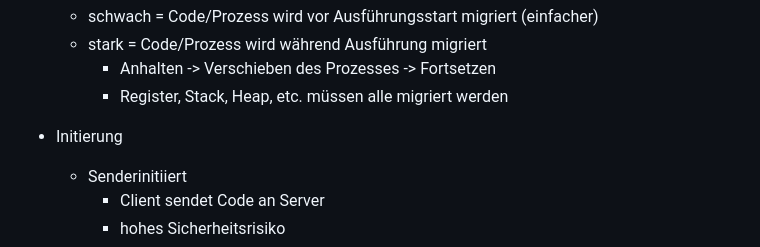
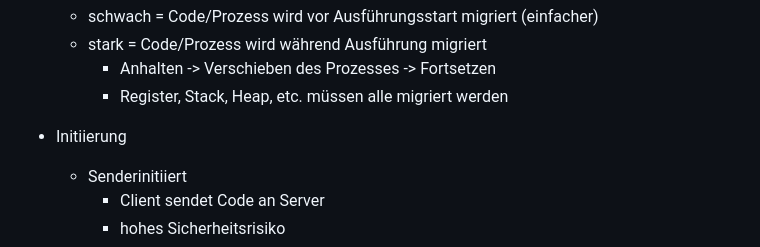
Before and after one commit to ArtInLines/Studium, a Markdown page: Verteilte Systeme/Zusammenfassung.md, the part around the change. Drawn GitHub-style.

Commit message:
fix: Initiierung typo

```diff
--- a/Verteilte Systeme/Zusammenfassung.md
+++ b/Verteilte Systeme/Zusammenfassung.md
@@ -72,7 +72,7 @@
   - stark = Code/Prozess wird während Ausführung migriert
     - Anhalten -> Verschieben des Prozesses -> Fortsetzen
     - Register, Stack, Heap, etc. müssen alle migriert werden
-- Initierung
+- Initiierung
   - Senderinitiiert
     - Client sendet Code an Server
     - hohes Sicherheitsrisiko
```
